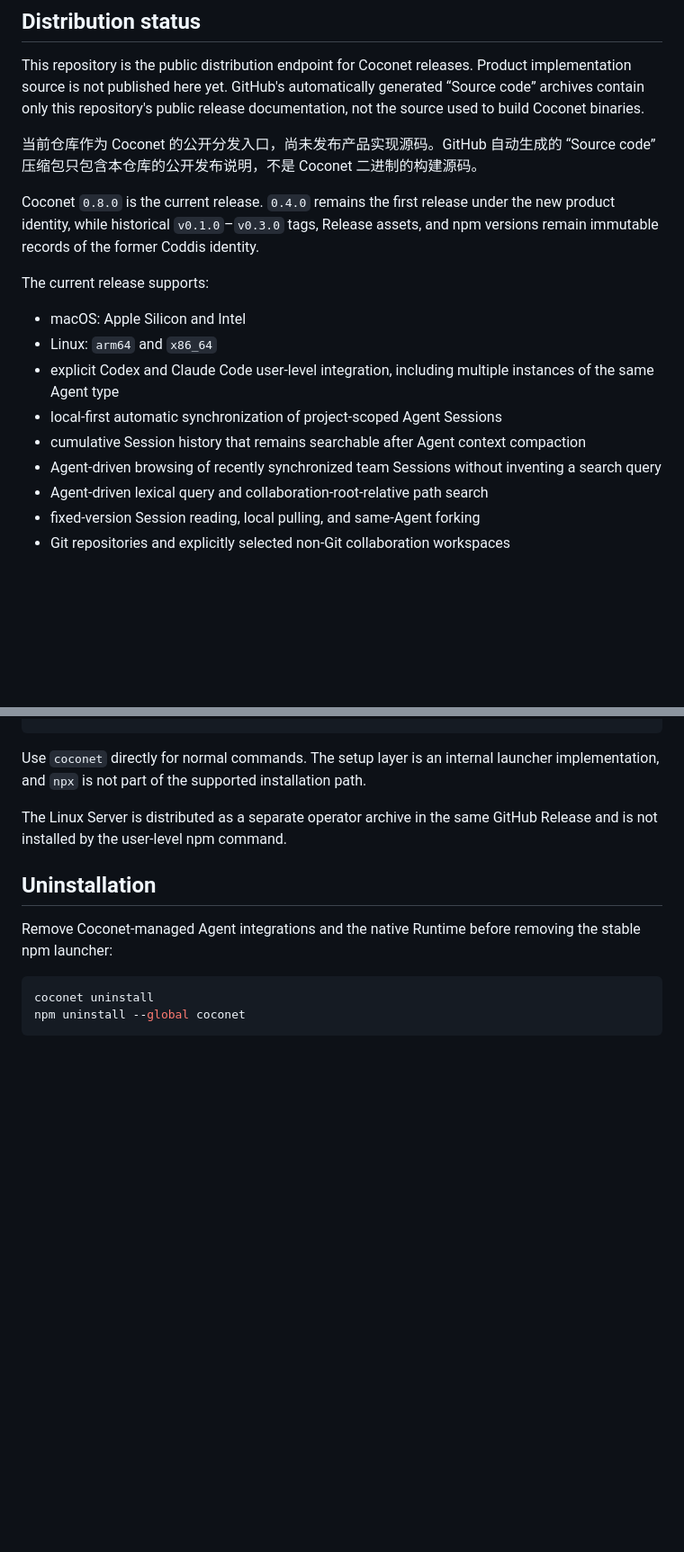
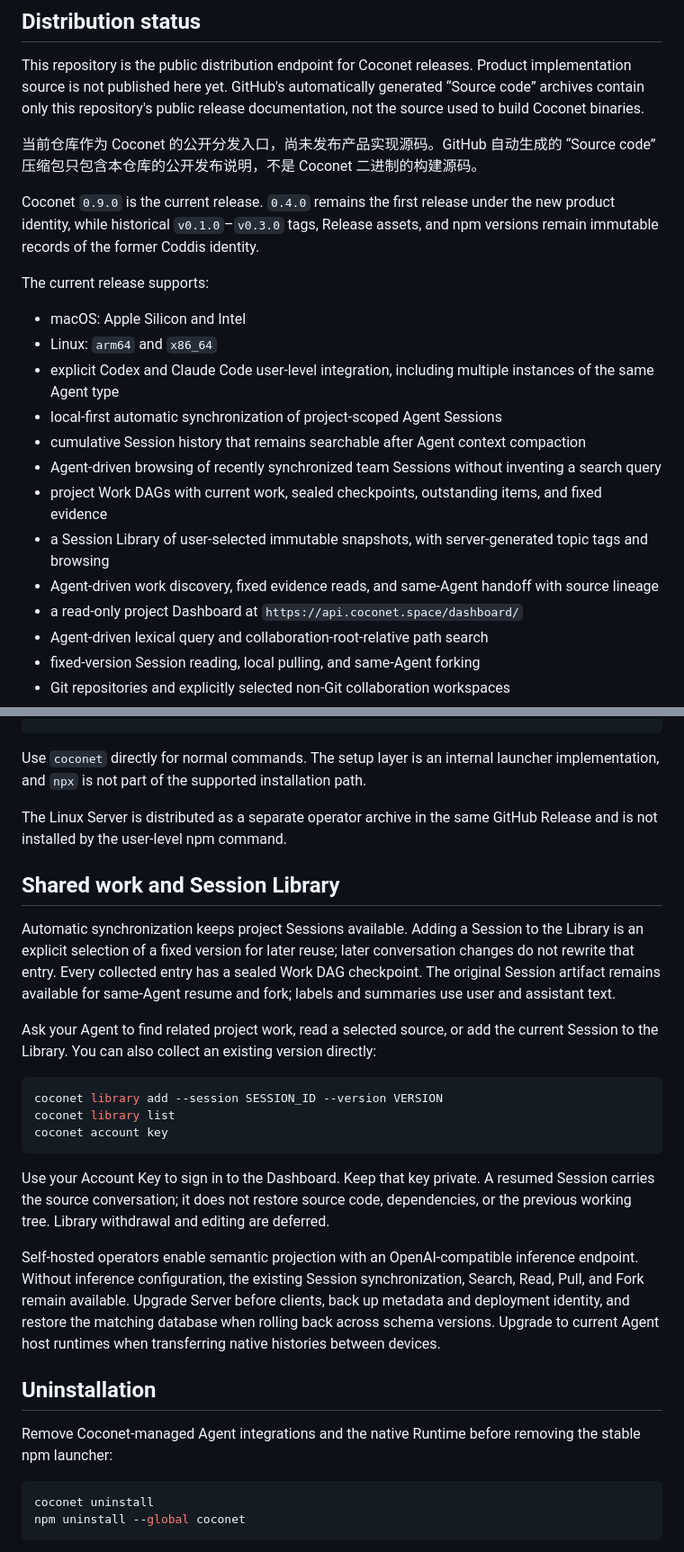
Before and after one commit to xfey/coconet, a Markdown page: README.md, 2 parts joined by grey strips. Shown at 90% size. GitHub-like rendering; blank space fills up the shorter version.

Commit message:
Release Coconet 0.9.0 Work DAG and Session Library

````diff
--- a/README.md
+++ b/README.md
@@ -10,7 +10,7 @@ This repository is the public distribution endpoint for Coconet releases. Produc
 
 当前仓库作为 Coconet 的公开分发入口，尚未发布产品实现源码。GitHub 自动生成的 “Source code” 压缩包只包含本仓库的公开发布说明，不是 Coconet 二进制的构建源码。
 
-Coconet `0.8.0` is the current release. `0.4.0` remains the first release under the new product identity, while historical `v0.1.0`–`v0.3.0` tags, Release assets, and npm versions remain immutable records of the former Coddis identity.
+Coconet `0.9.0` is the current release. `0.4.0` remains the first release under the new product identity, while historical `v0.1.0`–`v0.3.0` tags, Release assets, and npm versions remain immutable records of the former Coddis identity.
 
 The current release supports:
 
@@ -20,6 +20,10 @@ The current release supports:
 - local-first automatic synchronization of project-scoped Agent Sessions
 - cumulative Session history that remains searchable after Agent context compaction
 - Agent-driven browsing of recently synchronized team Sessions without inventing a search query
+- project Work DAGs with current work, sealed checkpoints, outstanding items, and fixed evidence
+- a Session Library of user-selected immutable snapshots, with server-generated topic tags and browsing
+- Agent-driven work discovery, fixed evidence reads, and same-Agent handoff with source lineage
+- a read-only project Dashboard at `https://api.coconet.space/dashboard/`
 - Agent-driven lexical query and collaboration-root-relative path search
 - fixed-version Session reading, local pulling, and same-Agent forking
 - Git repositories and explicitly selected non-Git collaboration workspaces
@@ -57,6 +61,22 @@ Use `coconet` directly for normal commands. The setup layer is an internal launc
 
 The Linux Server is distributed as a separate operator archive in the same GitHub Release and is not installed by the user-level npm command.
 
+## Shared work and Session Library
+
+Automatic synchronization keeps project Sessions available. Adding a Session to the Library is an explicit selection of a fixed version for later reuse; later conversation changes do not rewrite that entry. Every collected entry has a sealed Work DAG checkpoint. The original Session artifact remains available for same-Agent resume and fork; labels and summaries use user and assistant text.
+
+Ask your Agent to find related project work, read a selected source, or add the current Session to the Library. You can also collect an existing version directly:
+
+```bash
+coconet library add --session SESSION_ID --version VERSION
+coconet library list
+coconet account key
+```
+
+Use your Account Key to sign in to the Dashboard. Keep that key private. A resumed Session carries the source conversation; it does not restore source code, dependencies, or the previous working tree. Library withdrawal and editing are deferred.
+
+Self-hosted operators enable semantic projection with an OpenAI-compatible inference endpoint. Without inference configuration, the existing Session synchronization, Search, Read, Pull, and Fork remain available. Upgrade Server before clients, back up metadata and deployment identity, and restore the matching database when rolling back across schema versions. Upgrade to current Agent host runtimes when transferring native histories between devices.
+
 ## Uninstallation
 
 Remove Coconet-managed Agent integrations and the native Runtime before removing the stable npm launcher:
````
Also changed, not shown: RELEASE_NOTES_v0.9.0.md (added, +19 -0 lines).
